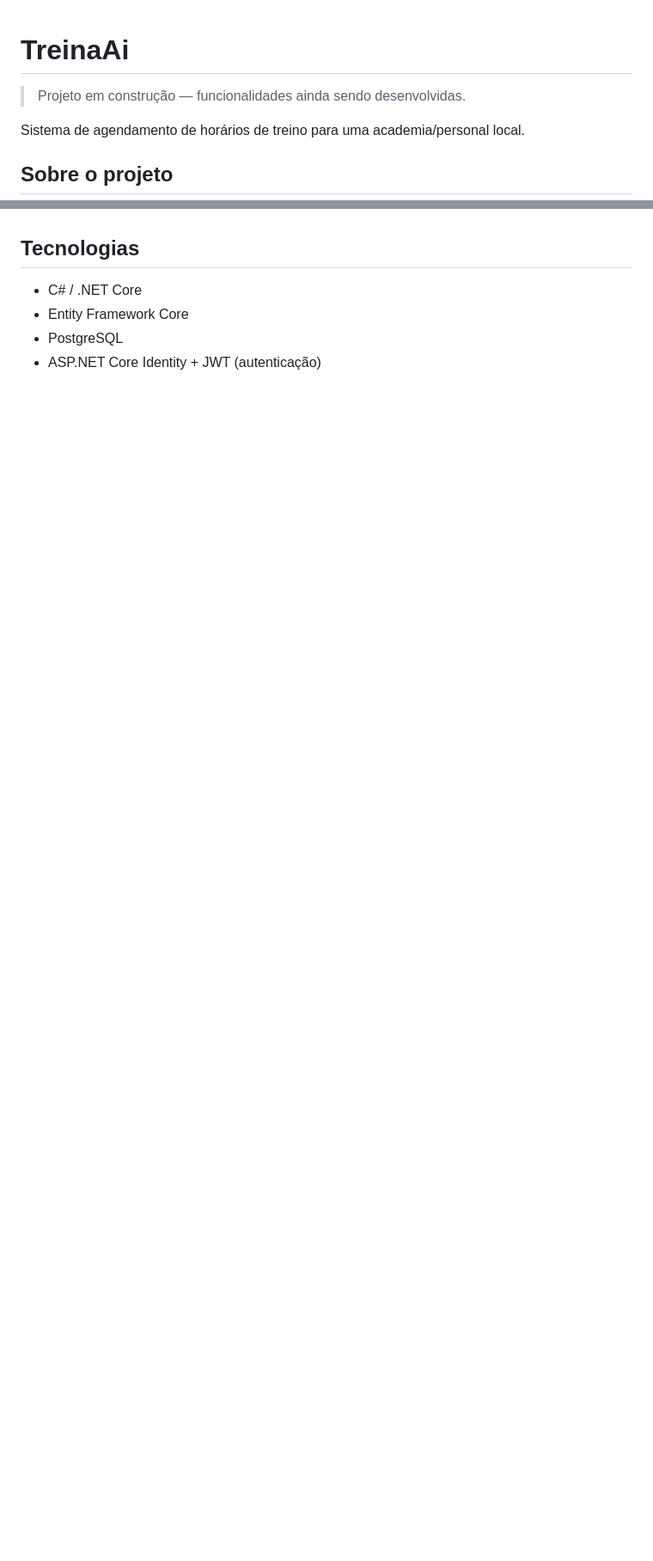
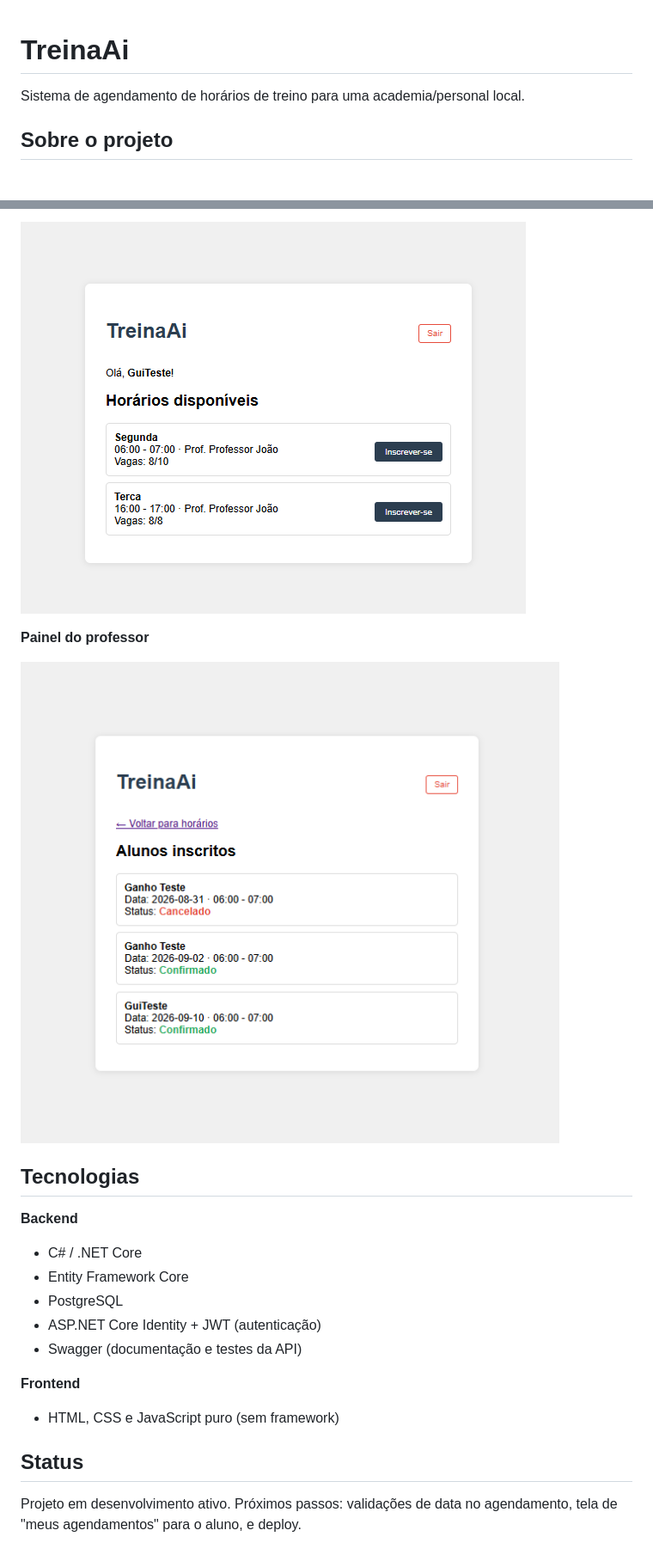
Before and after one commit to ganhodev/treinaAi, a Markdown page: README.md, 2 parts joined by grey strips. Shown: that part at 86% size. Drawn GitHub-style; pictures changed too: screenshots/tela-horarios.png (added), screenshots/tela-professor.png (added); blank space fills up the shorter version.

```diff
--- a/README.md
+++ b/README.md
@@ -1,6 +1,4 @@
 # TreinaAi
-
-> Projeto em construção — funcionalidades ainda sendo desenvolvidas.
 
 Sistema de agendamento de horários de treino para uma academia/personal local.
 
@@ -19,7 +31,21 @@ Este é um projeto pessoal de estudo e portfólio, sem fins comerciais — o obj
+![Tela de horários](screenshots/tela-horarios.png)
+
+**Painel do professor**
+
+![Painel do professor](screenshots/tela-professor.png)
 
 ## Tecnologias
 
+**Backend**
 - C# / .NET Core
 - Entity Framework Core
 - PostgreSQL
 - ASP.NET Core Identity + JWT (autenticação)
+- Swagger (documentação e testes da API)
+
+**Frontend**
+- HTML, CSS e JavaScript puro (sem framework)
+
+## Status
+
+Projeto em desenvolvimento ativo. Próximos passos: validações de data no agendamento, tela de "meus agendamentos" para o aluno, e deploy.
```
Also changed, not shown: other parts of README.md (+17 -3 lines), screenshots/tela-cadastro.png (added), screenshots/tela-login.png (added).
